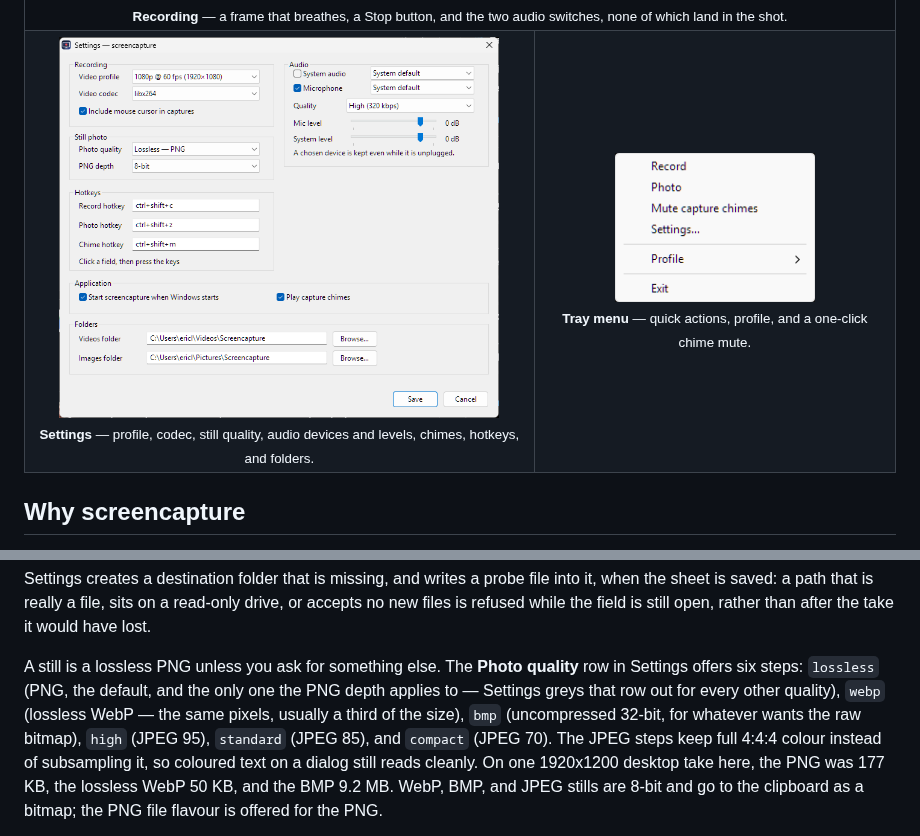
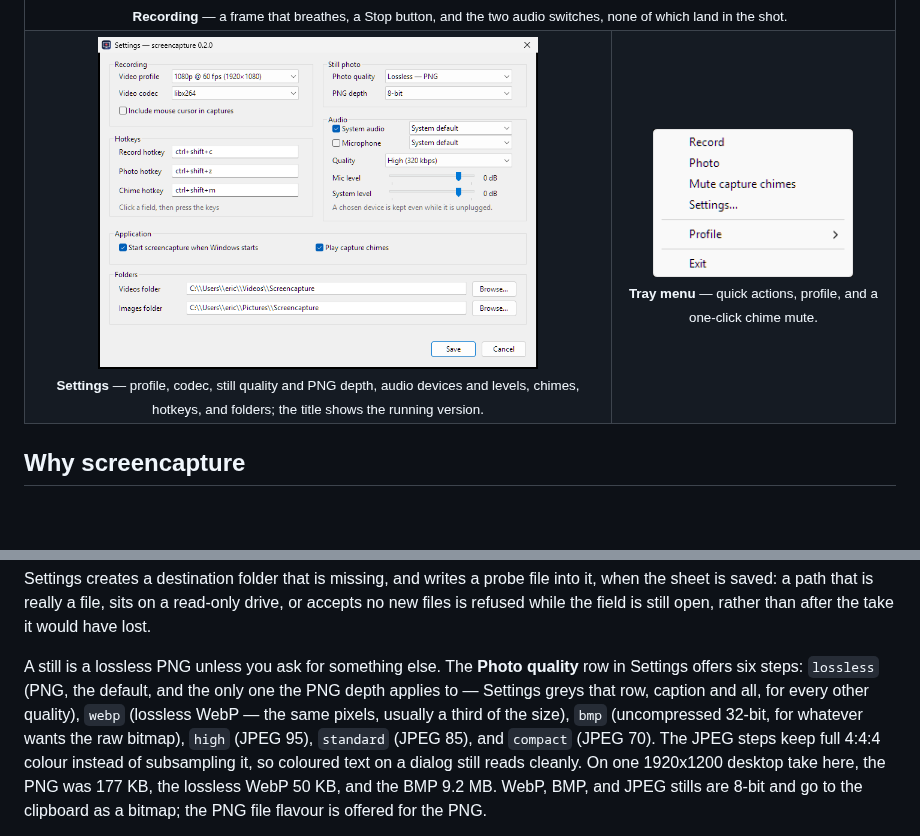
Before and after one commit to Eric-Lautanen/screencapture, a Markdown page: README.md, 2 parts joined by grey strips. Rendered like a GitHub page; pictures changed too: assets/settings-window.png; blank space fills up the shorter version.

```diff
--- a/README.md
+++ b/README.md
@@ -35,7 +35,9 @@ and the same capture pipeline headless on macOS and Linux.</p>
     <td align="center" valign="top">
       <img src="assets/settings-window.png" width="440" alt="The screencapture Settings window" />
       <br />
-      <sub><strong>Settings</strong> — profile, codec, still quality, audio devices and levels, chimes, hotkeys, and folders.</sub>
+      <sub><strong>Settings</strong> — profile, codec, still quality and PNG
+        depth, audio devices and levels, chimes, hotkeys, and folders; the
+        title shows the running version.</sub>
     </td>
     <td align="center" valign="top">
       <img src="assets/tray-menu.png" width="200" alt="The screencapture tray menu" />
@@ -217,8 +219,8 @@ still open, rather than after the take it would have lost.
 
 A still is a lossless PNG unless you ask for something else. The **Photo
 quality** row in Settings offers six steps: `lossless` (PNG, the default, and
-the only one the PNG depth applies to — Settings greys that row out for
-every other quality), `webp` (lossless WebP — the same
+the only one the PNG depth applies to — Settings greys that row, caption and
+all, for every other quality), `webp` (lossless WebP — the same
 pixels, usually a third of the size), `bmp` (uncompressed 32-bit, for whatever
 wants the raw bitmap), `high` (JPEG 95), `standard` (JPEG 85), and `compact`
 (JPEG 70). The JPEG steps keep full 4:4:4 colour instead of subsampling it, so
```
Also changed, not shown: ROADMAP.md (+39 -0 lines), 3 other files.
